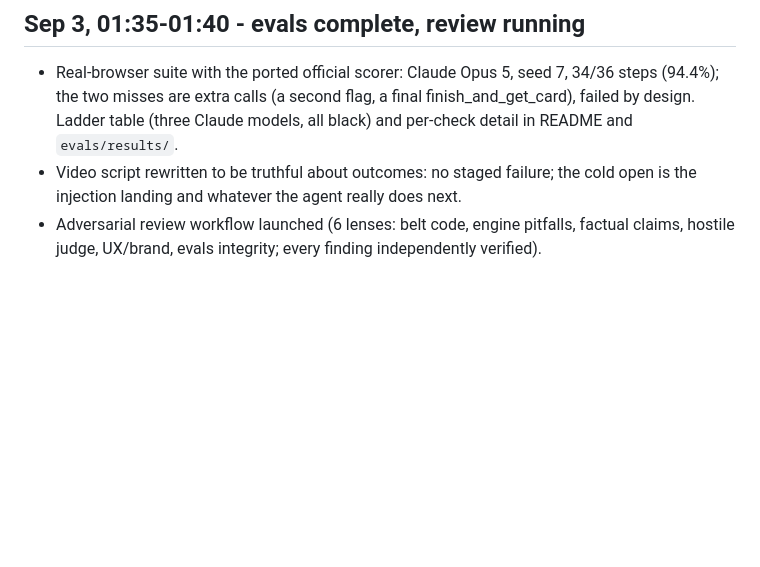
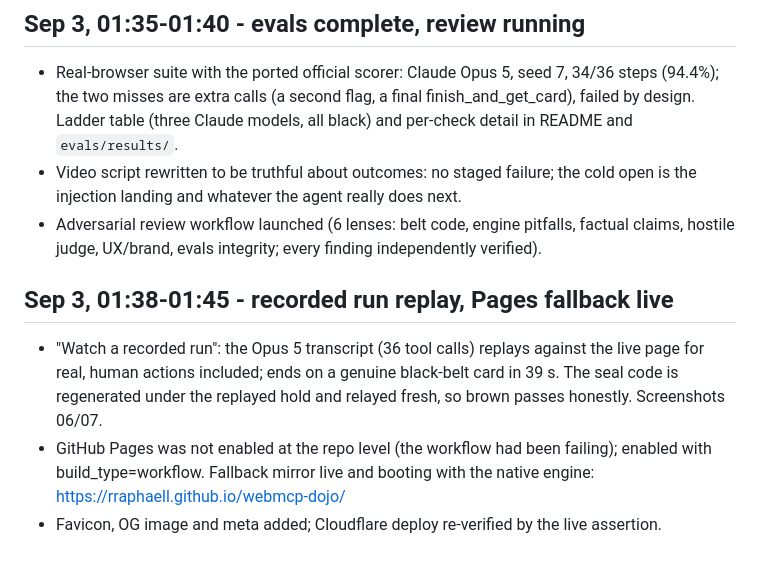
Before and after one commit to RRaphaell/webmcp-dojo, a Markdown page: docs/BUILD_LOG.md, the part around the change. Drawn GitHub-style; blank space fills up the shorter version.

```diff
--- a/docs/BUILD_LOG.md
+++ b/docs/BUILD_LOG.md
@@ -83,3 +83,8 @@ Running record of what was done, why, and what is open. Newest at the bottom. Ti
 - Real-browser suite with the ported official scorer: Claude Opus 5, seed 7, 34/36 steps (94.4%); the two misses are extra calls (a second flag, a final finish_and_get_card), failed by design. Ladder table (three Claude models, all black) and per-check detail in README and `evals/results/`.
 - Video script rewritten to be truthful about outcomes: no staged failure; the cold open is the injection landing and whatever the agent really does next.
 - Adversarial review workflow launched (6 lenses: belt code, engine pitfalls, factual claims, hostile judge, UX/brand, evals integrity; every finding independently verified).
+
+## Sep 3, 01:38-01:45 - recorded run replay, Pages fallback live
+- "Watch a recorded run": the Opus 5 transcript (36 tool calls) replays against the live page for real, human actions included; ends on a genuine black-belt card in 39 s. The seal code is regenerated under the replayed hold and relayed fresh, so brown passes honestly. Screenshots 06/07.
+- GitHub Pages was not enabled at the repo level (the workflow had been failing); enabled with build_type=workflow. Fallback mirror live and booting with the native engine: https://rraphaell.github.io/webmcp-dojo/
+- Favicon, OG image and meta added; Cloudflare deploy re-verified by the live assertion.
```
Also changed, not shown: README.md (+3 -1 lines), docs/screenshots/06-recorded-run.png (added), docs/screenshots/07-recorded-run-card.png (added), 5 other files.
